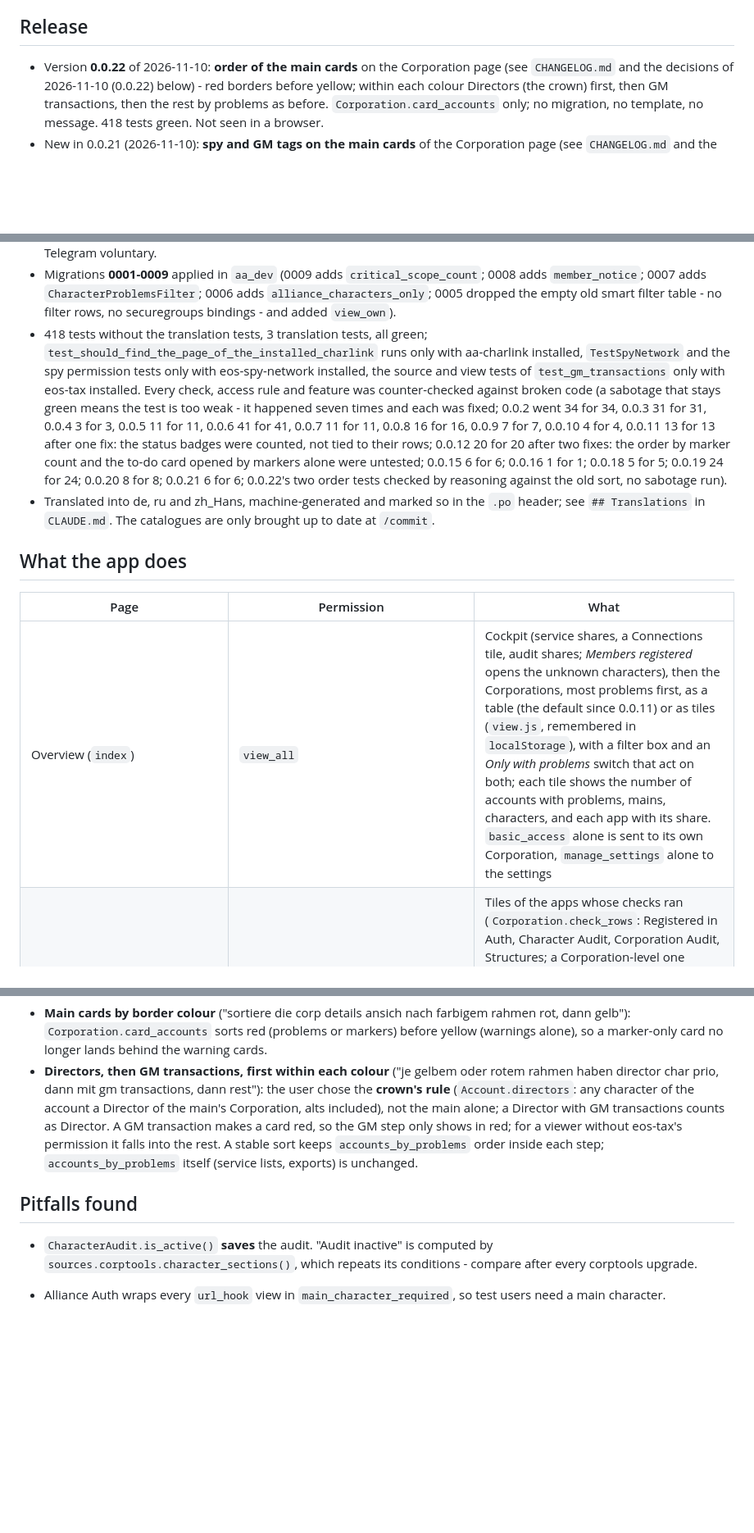
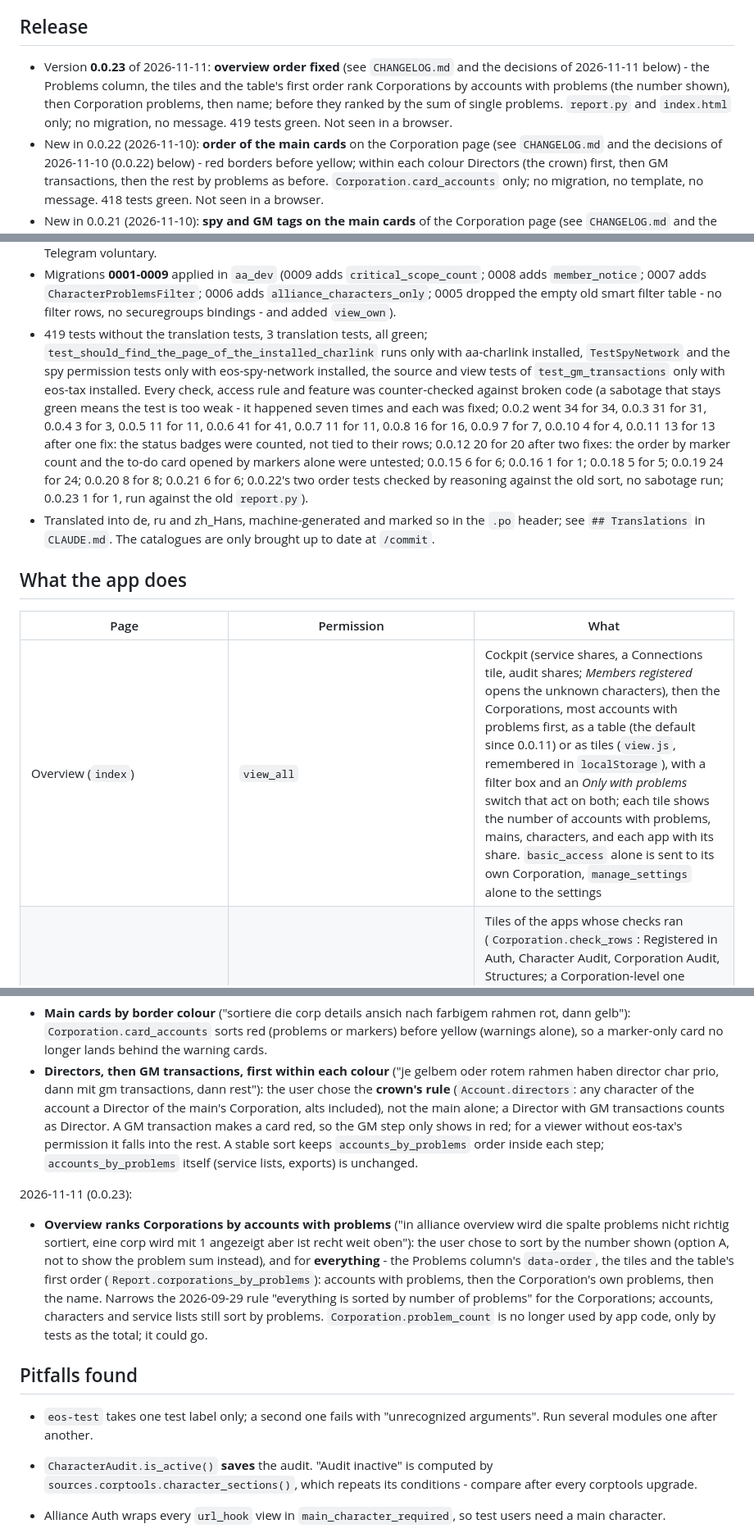
Before and after one commit to fthomas-de/eos-auth-monitor, a Markdown page: docs/HANDOVER.md, 3 parts joined by grey strips. Shown at 82% size. Rendered like a GitHub page; blank space fills up the shorter version.

Commit message:
Release 0.0.23
Co-Authored-By: Claude Opus 5.5 <noreply@anthropic.com>

```diff
--- a/docs/HANDOVER.md
+++ b/docs/HANDOVER.md
@@ -8,7 +8,14 @@ Last updated 2026-11-10 (0.0.22).
 
 ## Release
 
-- Version **0.0.22** of 2026-11-10: **order of the main cards** on the
+- Version **0.0.23** of 2026-11-11: **overview order fixed** (see
+  `CHANGELOG.md` and the decisions of 2026-11-11 below) - the Problems
+  column, the tiles and the table's first order rank Corporations by
+  accounts with problems (the number shown), then Corporation problems, then
+  name; before they ranked by the sum of single problems. `report.py` and
+  `index.html` only; no migration, no message. 419 tests green. Not seen in
+  a browser.
+- New in 0.0.22 (2026-11-10): **order of the main cards** on the
   Corporation page (see `CHANGELOG.md` and the decisions of 2026-11-10
   (0.0.22) below) - red borders before yellow; within each colour Directors
   (the crown) first, then GM transactions, then the rest by problems as
@@ -104,7 +111,7 @@ Last updated 2026-11-10 (0.0.22).
   `CharacterProblemsFilter`; 0006 adds `alliance_characters_only`; 0005
   dropped the empty old smart filter table - no filter rows, no securegroups
   bindings - and added `view_own`).
-- 418 tests without the translation tests, 3 translation tests, all green;
+- 419 tests without the translation tests, 3 translation tests, all green;
   `test_should_find_the_page_of_the_installed_charlink` runs only with
   aa-charlink installed, `TestSpyNetwork` and the spy permission tests only
   with eos-spy-network installed, the source and view tests of
@@ -117,7 +124,8 @@ Last updated 2026-11-10 (0.0.22).
   their rows; 0.0.12 20 for 20 after two fixes: the order by marker count
   and the to-do card opened by markers alone were untested; 0.0.15 6 for 6; 0.0.16 1 for 1;
   0.0.18 5 for 5; 0.0.19 24 for 24; 0.0.20 8 for 8; 0.0.21 6 for 6; 0.0.22's two order tests checked by
-  reasoning against the old sort, no sabotage run).
+  reasoning against the old sort, no sabotage run; 0.0.23 1 for 1, run
+  against the old `report.py`).
 - Translated into de, ru and zh_Hans, machine-generated and marked so in the
   `.po` header; see `## Translations` in `CLAUDE.md`. The catalogues are only
   brought up to date at `/commit`.
@@ -126,7 +134,7 @@ Last updated 2026-11-10 (0.0.22).
 
 | Page | Permission | What |
 |---|---|---|
-| Overview (`index`) | `view_all` | Cockpit (service shares, a Connections tile, audit shares; *Members registered* opens the unknown characters), then the Corporations, most problems first, as a table (the default since 0.0.11) or as tiles (`view.js`, remembered in `localStorage`), with a filter box and an *Only with problems* switch that act on both; each tile shows the number of accounts with problems, mains, characters, and each app with its share. `basic_access` alone is sent to its own Corporation, `manage_settings` alone to the settings |
+| Overview (`index`) | `view_all` | Cockpit (service shares, a Connections tile, audit shares; *Members registered* opens the unknown characters), then the Corporations, most accounts with problems first, as a table (the default since 0.0.11) or as tiles (`view.js`, remembered in `localStorage`), with a filter box and an *Only with problems* switch that act on both; each tile shows the number of accounts with problems, mains, characters, and each app with its share. `basic_access` alone is sent to its own Corporation, `manage_settings` alone to the settings |
 | Corporation | `view_all`, or `basic_access` for the own main's Corporation | Tiles of the apps whose checks ran (`Corporation.check_rows`: Registered in Auth, Character Audit, Corporation Audit, Structures; a Corporation-level one names its failed checks, without a link) and the service tiles, the header without rows (`hide_rows`), a to-do list (per failed character check the mains concerned - also mains elsewhere whose alts here fail it - with the check's hint, CharLink's where installed, plus the unregistered members; each with a copy button for an EVE mail and a CSV button, one more CSV button for the whole list), mains with problems, warnings, spy markers or GM transactions as cards (`Corporation.card_accounts`; a visiting main marked "Main in ...", linked only for `view_all`), the others as a compact list, members whose main is elsewhere, members not registered in Auth as a compact list. The header gives each Corporation problem its hint |
 | Corporation export (`corporation_export`) | as Corporation | CSV of `Corporation.todo_rows`: `?group=<check key>` or `?group=unregistered` one column Name, without `group` Problem and Name. UTF-8 with BOM, formula-like cells prefixed with `'`; 404 for an empty or unknown group |
 | Account | as Corporation, by the account's main | One green/red tile per service (links to the Corporation's list of it), the characters with problems (each problem with description, detail, hint and a link to aa-charlink, the check's app without it; the Corporation header's problems link to aa-charlink as well), the others folded away in a `<details>`, and the number of characters left out by *Only characters in the Alliance* |
@@ -577,8 +585,24 @@ The hints of each check live in `checks.py`: `Check.hint` with `Check.fix_url`
   stable sort keeps `accounts_by_problems` order inside each step;
   `accounts_by_problems` itself (service lists, exports) is unchanged.
 
+2026-11-11 (0.0.23):
+
+- **Overview ranks Corporations by accounts with problems** ("in alliance
+  overview wird die spalte problems nicht richtig sortiert, eine corp wird
+  mit 1 angezeigt aber ist recht weit oben"): the user chose to sort by the
+  number shown (option A, not to show the problem sum instead), and for
+  **everything** - the Problems column's `data-order`, the tiles and the
+  table's first order (`Report.corporations_by_problems`): accounts with
+  problems, then the Corporation's own problems, then the name. Narrows the
+  2026-09-29 rule "everything is sorted by number of problems" for the
+  Corporations; accounts, characters and service lists still sort by
+  problems. `Corporation.problem_count` is no longer used by app code, only
+  by tests as the total; it could go.
+
 ## Pitfalls found
 
+- `eos-test` takes one test label only; a second one fails with
+  "unrecognized arguments". Run several modules one after another.
 - `CharacterAudit.is_active()` **saves** the audit. "Audit inactive" is
   computed by `sources.corptools.character_sections()`, which repeats its
   conditions - compare after every corptools upgrade.
```
Also changed, not shown: other parts of docs/HANDOVER.md (+1 -1 lines).
